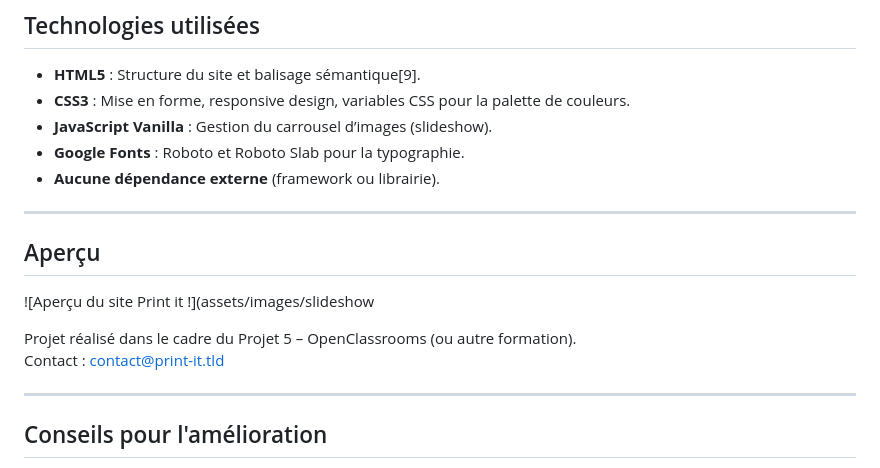
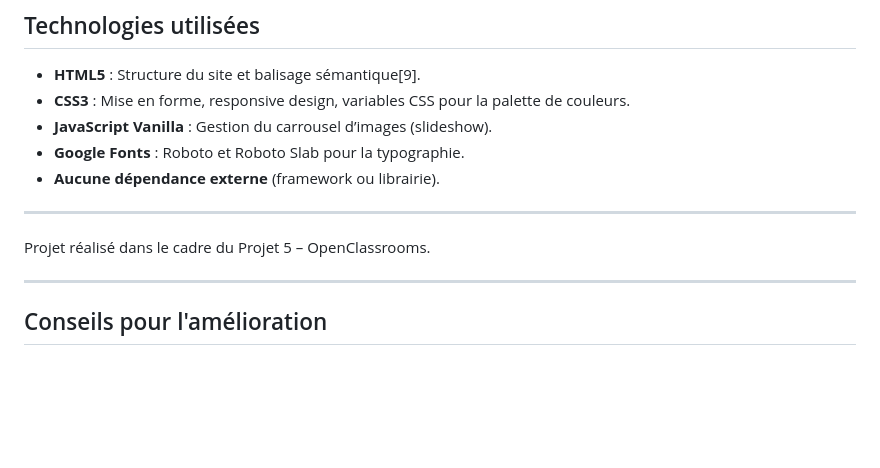
Before and after one commit to ABRSCS/P5-PRINTIT, a Markdown page: ReadMe.md, the part around the change. GitHub-like rendering; blank space fills up the shorter version.

Commit message:
Update ReadMe.md contact

```diff
--- a/ReadMe.md
+++ b/ReadMe.md
@@ -90,12 +90,7 @@ Aucune dépendance ou installation supplémentaire n’est requise.
 
 ***
 
-## Aperçu
-
-![Aperçu du site Print it !](assets/images/slideshow
-
-Projet réalisé dans le cadre du Projet 5 – OpenClassrooms (ou autre formation).
-Contact : [contact@print-it.tld](mailto:contact@print-it.tld)
+Projet réalisé dans le cadre du Projet 5 – OpenClassrooms.
 
 ***
 
```
